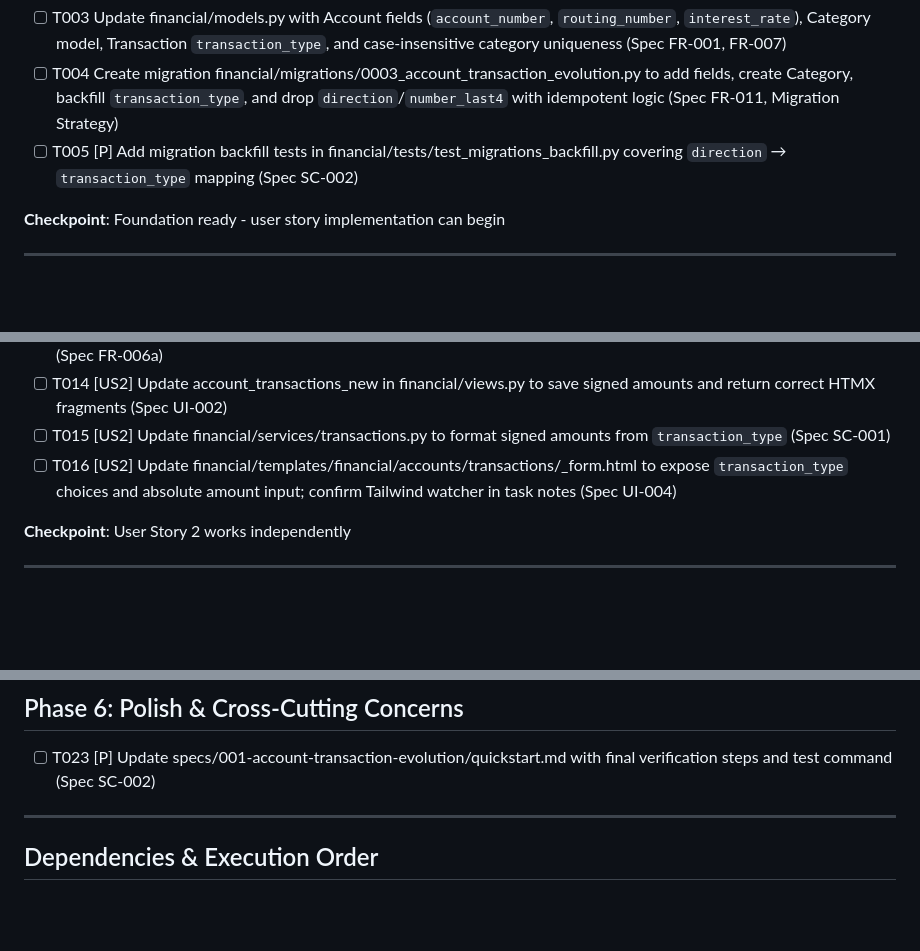
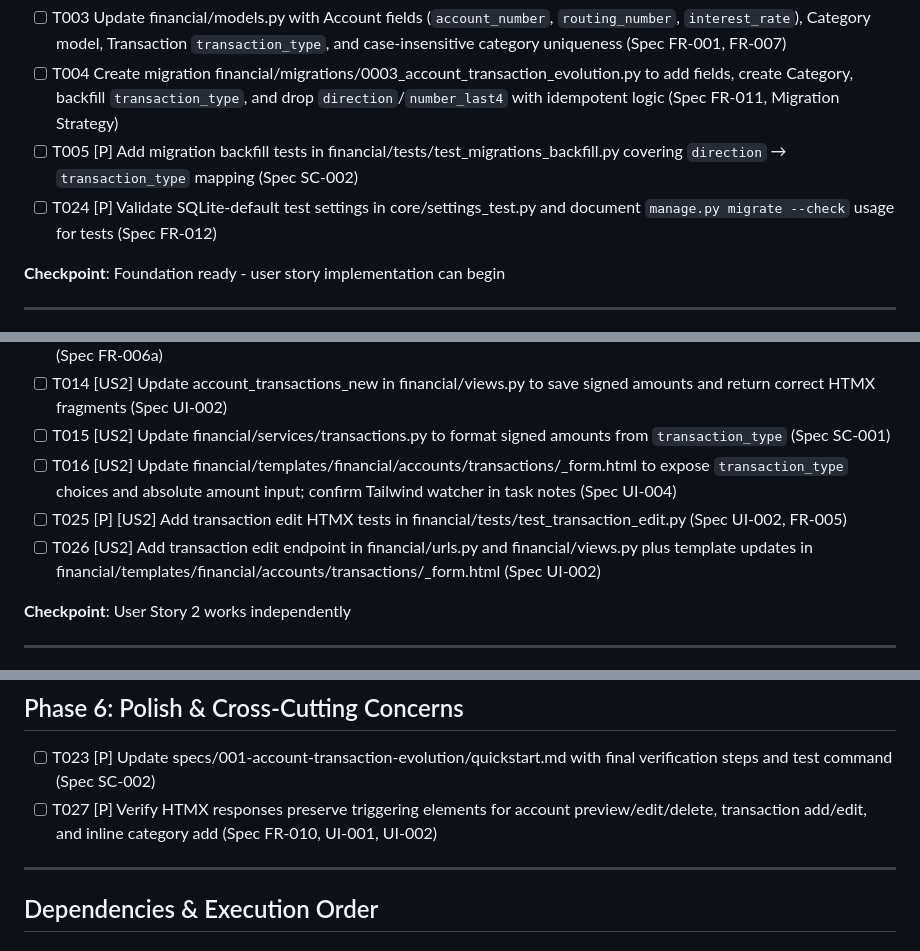
Before and after one commit to mycoola904/homemanage, a Markdown page: specs/001-account-transaction-evolution/tasks.md, 3 parts joined by grey strips. Rendered like a GitHub page; blank space fills up the shorter version.

```diff
--- a/specs/001-account-transaction-evolution/tasks.md
+++ b/specs/001-account-transaction-evolution/tasks.md
@@ -32,6 +32,7 @@ description: "Task list for account and transaction evolution"
 - [ ] T003 Update financial/models.py with Account fields (`account_number`, `routing_number`, `interest_rate`), Category model, Transaction `transaction_type`, and case-insensitive category uniqueness (Spec FR-001, FR-007)
 - [ ] T004 Create migration financial/migrations/0003_account_transaction_evolution.py to add fields, create Category, backfill `transaction_type`, and drop `direction`/`number_last4` with idempotent logic (Spec FR-011, Migration Strategy)
 - [ ] T005 [P] Add migration backfill tests in financial/tests/test_migrations_backfill.py covering `direction` → `transaction_type` mapping (Spec SC-002)
+- [ ] T024 [P] Validate SQLite-default test settings in core/settings_test.py and document `manage.py migrate --check` usage for tests (Spec FR-012)
 
 **Checkpoint**: Foundation ready - user story implementation can begin
 
@@ -75,6 +76,8 @@ description: "Task list for account and transaction evolution"
 - [ ] T014 [US2] Update account_transactions_new in financial/views.py to save signed amounts and return correct HTMX fragments (Spec UI-002)
 - [ ] T015 [US2] Update financial/services/transactions.py to format signed amounts from `transaction_type` (Spec SC-001)
 - [ ] T016 [US2] Update financial/templates/financial/accounts/transactions/_form.html to expose `transaction_type` choices and absolute amount input; confirm Tailwind watcher in task notes (Spec UI-004)
+- [ ] T025 [P] [US2] Add transaction edit HTMX tests in financial/tests/test_transaction_edit.py (Spec UI-002, FR-005)
+- [ ] T026 [US2] Add transaction edit endpoint in financial/urls.py and financial/views.py plus template updates in financial/templates/financial/accounts/transactions/_form.html (Spec UI-002)
 
 **Checkpoint**: User Story 2 works independently
 
@@ -105,6 +108,7 @@ description: "Task list for account and transaction evolution"
 ## Phase 6: Polish & Cross-Cutting Concerns
 
 - [ ] T023 [P] Update specs/001-account-transaction-evolution/quickstart.md with final verification steps and test command (Spec SC-002)
+- [ ] T027 [P] Verify HTMX responses preserve triggering elements for account preview/edit/delete, transaction add/edit, and inline category add (Spec FR-010, UI-001, UI-002)
 
 ---
 
```
Also changed, not shown: specs/001-account-transaction-evolution/plan.md (+14 -0 lines).
